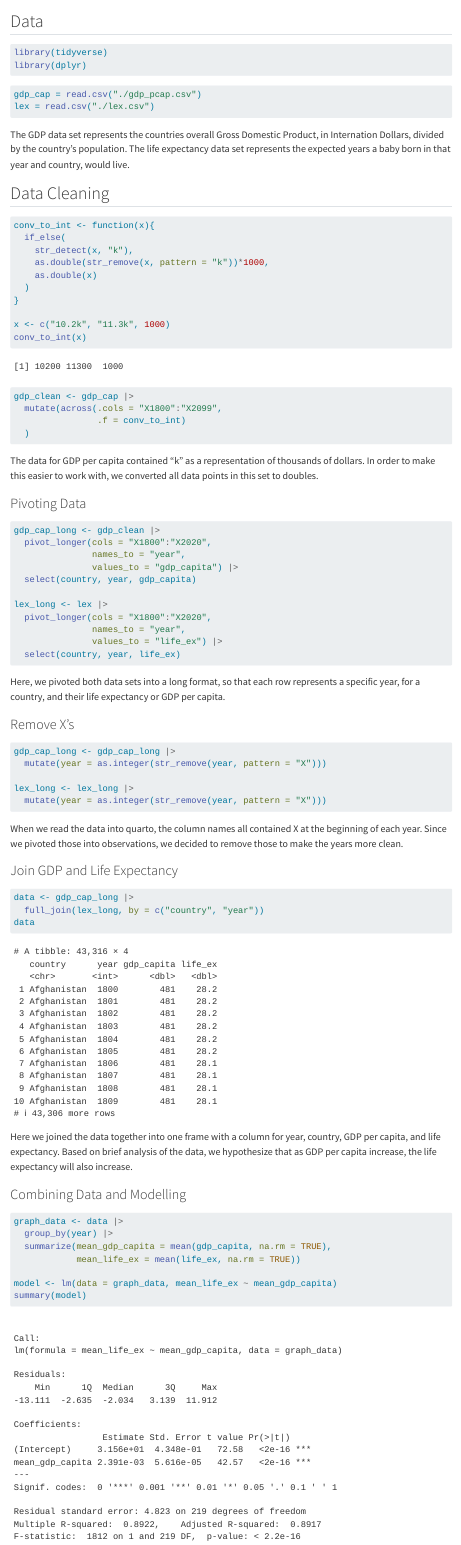
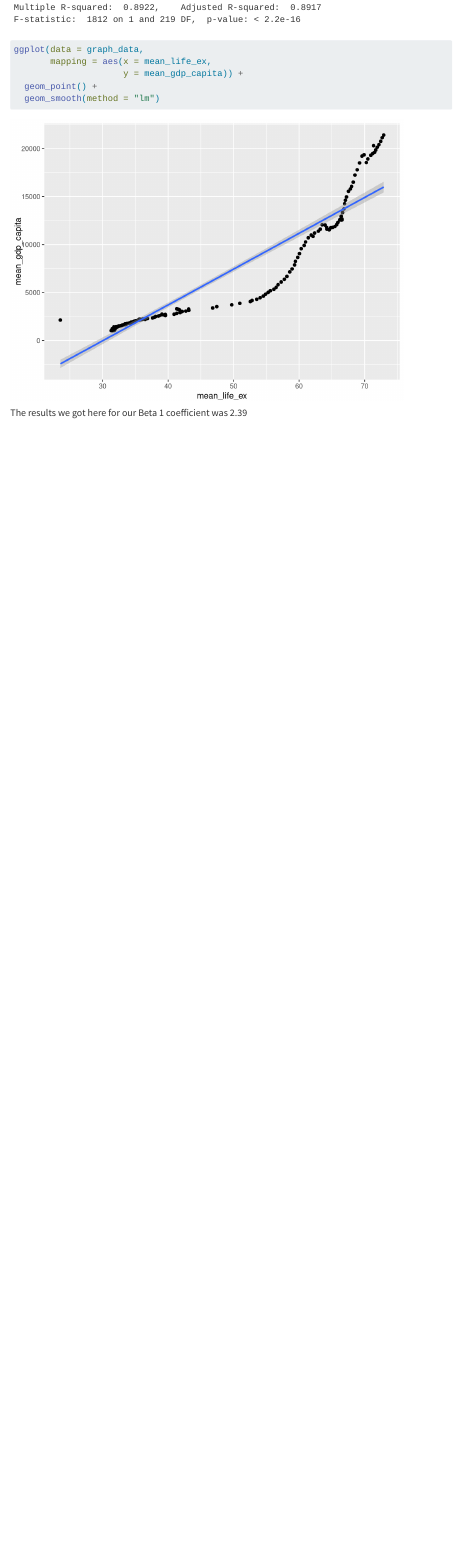
Before and after one commit to nthuang/STAT-331-Final-Project, a Quarto document (final_project.qmd): the page in a window 1100 px wide, from 70 px down before the commit and from 2660 px down after it. Rendered offline with R 4.5, knitr and Pandoc in place of Quarto, with nearby package versions; menus at the side of the page are left out.

Commit message:
linear model

````diff
--- a/final_project.qmd
+++ b/final_project.qmd
@@ -97,6 +97,15 @@ graph_data <- data |>
   summarize(mean_gdp_capita = mean(gdp_capita, na.rm = TRUE),
             mean_life_ex = mean(life_ex, na.rm = TRUE))
 
-model <- lm(data = graph_data, mean_life_ex ~ mean_gdp_capita)
+model <- lm(data = graph_data, mean_gdp_capita ~ mean_life_ex)
 summary(model)
+
+ggplot(data = graph_data,
+       mapping = aes(x = mean_life_ex,
+                     y = mean_gdp_capita)) +
+  geom_point() +
+  geom_smooth(method = "lm")
+
+
 ```
+The results we got here for our Beta 1 coefficient was 2.39
````
